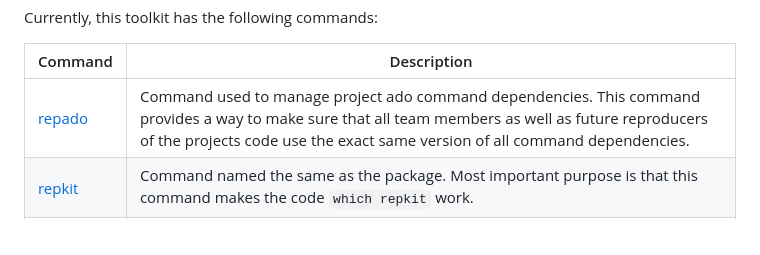
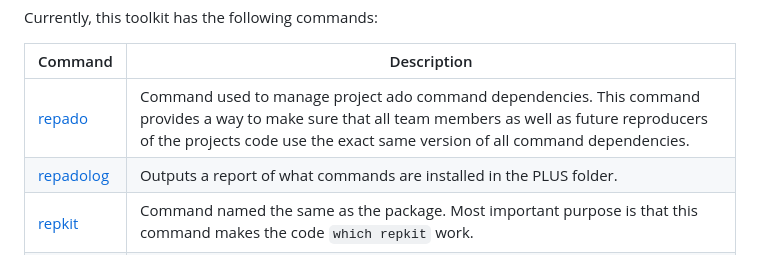
Before and after one commit to worldbank/repkit, a Markdown page: README.md, the part around the change. Rendered like a GitHub page.

Commit message:
add repadolog to main readme table on webdocs

```diff
--- a/README.md
+++ b/README.md
@@ -13,6 +13,7 @@ Currently, this toolkit has the following commands:
 | Command | Description |
 | --- | --- |
 | [repado](https://worldbank.github.io/repkit/reference/repado.html) | Command used to manage project ado command dependencies. This command provides a way to make sure that all team members as well as future reproducers of the projects code use the exact same version of all command dependencies. |
+| [repadolog](https://worldbank.github.io/repkit/reference/repadolog.html) | Outputs a report of what commands are installed in the PLUS folder. |
 | [repkit](https://worldbank.github.io/repkit/reference/repkit.html) | Command named the same as the package. Most important purpose is that this command makes the code `which repkit` work. |
 | [reproot](https://worldbank.github.io/repkit/reference/reproot.html) | This command allows teams to dynamically set root-paths with no manual user-specific set-up, in both single-rooted and multi-rooted projects. |
 | [reprun](https://worldbank.github.io/repkit/reference/reprun.html) | This command is used to automate reproducibility checks by running a do-file or a set of do-files and compare all state values (RNG-value, datasignature etc.) between the two runs. This command is currently only release as a beta-version. |
```
